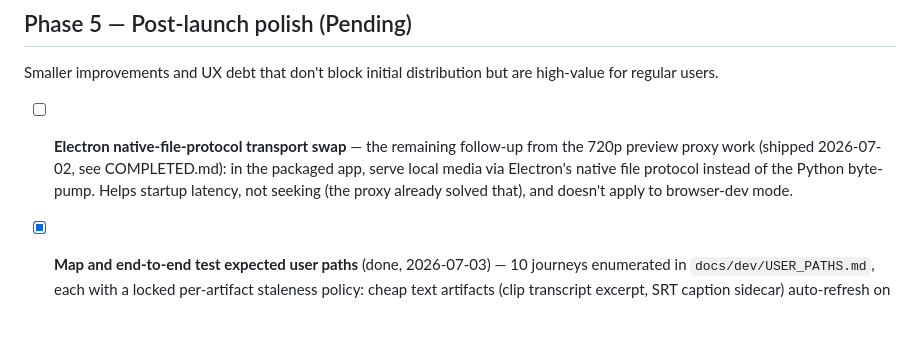
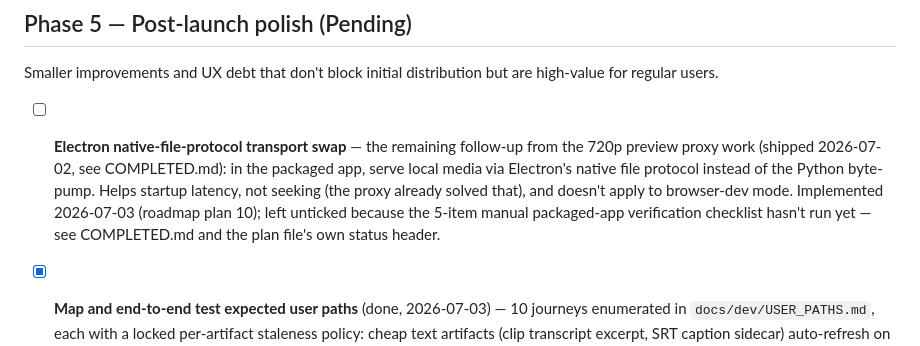
Before and after one commit to smitehamner/yuu-clip, a Markdown page: docs/project/ROADMAP.md, the part around the change. GitHub-like rendering; blank space fills up the shorter version.

```diff
--- a/docs/project/ROADMAP.md
+++ b/docs/project/ROADMAP.md
@@ -56,7 +56,9 @@ regular users.
   720p preview proxy work (shipped 2026-07-02, see COMPLETED.md): in the packaged app, serve
   local media via Electron's native file protocol instead of the Python byte-pump. Helps
   startup latency, not seeking (the proxy already solved that), and doesn't apply to
-  browser-dev mode.
+  browser-dev mode. Implemented 2026-07-03 (roadmap plan 10); left unticked because the
+  5-item manual packaged-app verification checklist hasn't run yet — see COMPLETED.md and
+  the plan file's own status header.
 
 - [x] **Map and end-to-end test expected user paths** (done, 2026-07-03) — 10 journeys enumerated
   in `docs/dev/USER_PATHS.md`, each with a locked per-artifact staleness policy: cheap text
```
Also changed, not shown: docs/project/COMPLETED.md (+54 -0 lines).
